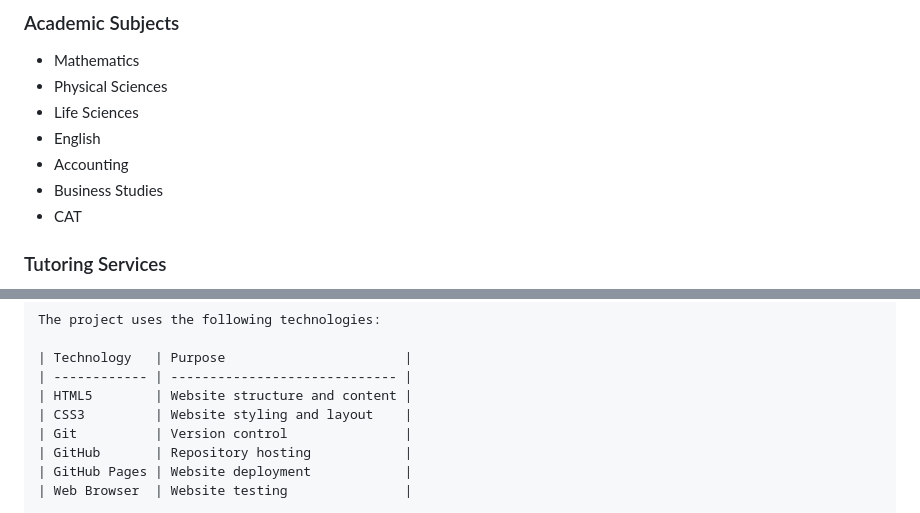
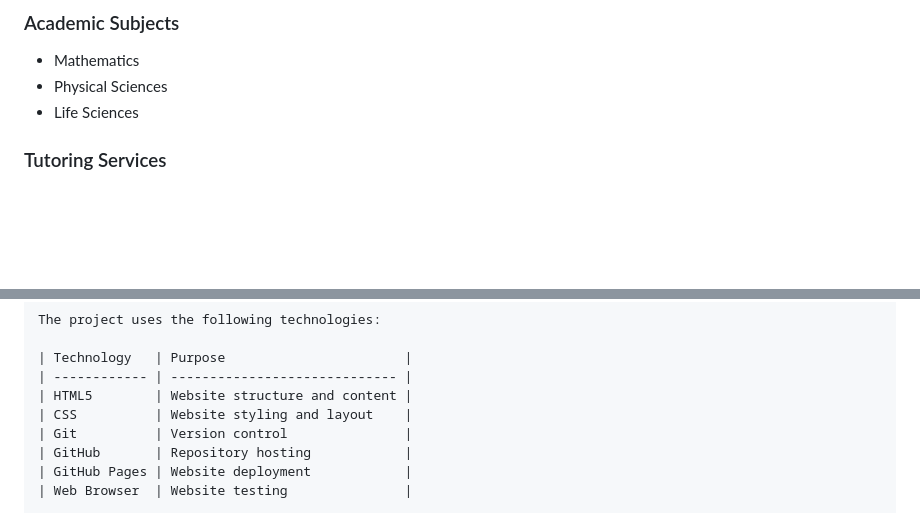
Before and after one commit to Asamkelisiwe-Madikane/asa-tutoring, a Markdown page: README.md, 2 parts joined by grey strips. GitHub-like rendering; blank space fills up the shorter version.

```diff
--- a/README.md
+++ b/README.md
@@ -877,10 +877,7 @@ The website provides information about the following areas:
 * Mathematics
 * Physical Sciences
 * Life Sciences
-* English
-* Accounting
-* Business Studies
-* CAT
+
 
 ### Tutoring Services
 
@@ -961,7 +958,7 @@ The project uses the following technologies:
 | Technology   | Purpose                       |
 | ------------ | ----------------------------- |
 | HTML5        | Website structure and content |
-| CSS3         | Website styling and layout    |
+| CSS          | Website styling and layout    |
 | Git          | Version control               |
 | GitHub       | Repository hosting            |
 | GitHub Pages | Website deployment            |
```
Also changed, not shown: other parts of README.md (+3 -41 lines).
